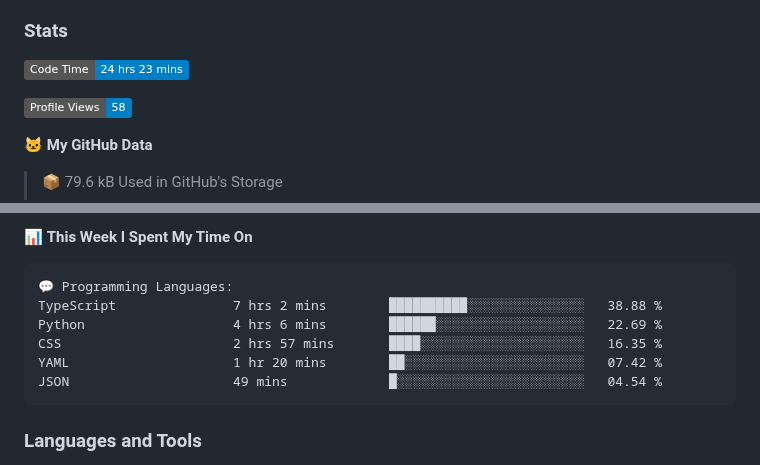
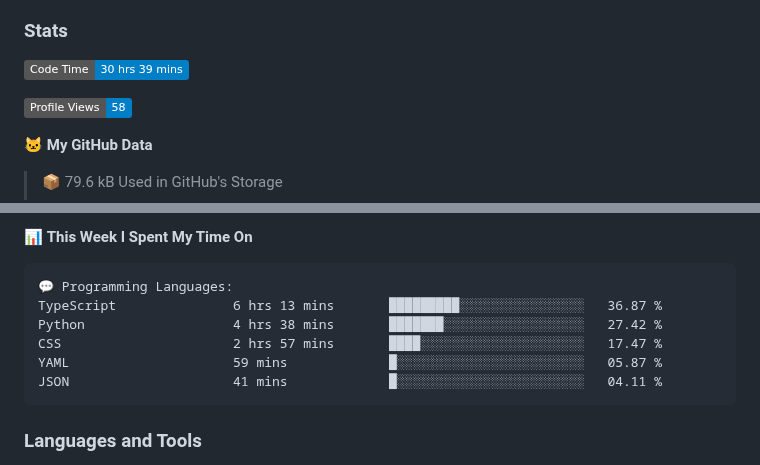
Before and after one commit to DevArtech/devartech, a Markdown page: README.md, 2 parts joined by grey strips. Rendered like a GitHub page; badges without logos.

Commit message:
Updated with Dev Metrics

````diff
--- a/README.md
+++ b/README.md
@@ -10,7 +10,7 @@
 
 ### Stats
 <!--START_SECTION:waka-->
-![Code Time](http://img.shields.io/badge/Code%20Time-24%20hrs%2023%20mins-blue)
+![Code Time](http://img.shields.io/badge/Code%20Time-30%20hrs%2039%20mins-blue)
 
 ![Profile Views](http://img.shields.io/badge/Profile%20Views-58-blue)
 
@@ -30,11 +30,11 @@
 
 ```text
 💬 Programming Languages:
-TypeScript               7 hrs 2 mins        ██████████░░░░░░░░░░░░░░░   38.88 %
-Python                   4 hrs 6 mins        ██████░░░░░░░░░░░░░░░░░░░   22.69 %
-CSS                      2 hrs 57 mins       ████░░░░░░░░░░░░░░░░░░░░░   16.35 %
-YAML                     1 hr 20 mins        ██░░░░░░░░░░░░░░░░░░░░░░░   07.42 %
-JSON                     49 mins             █░░░░░░░░░░░░░░░░░░░░░░░░   04.54 %
+TypeScript               6 hrs 13 mins       █████████░░░░░░░░░░░░░░░░   36.87 %
+Python                   4 hrs 38 mins       ███████░░░░░░░░░░░░░░░░░░   27.42 %
+CSS                      2 hrs 57 mins       ████░░░░░░░░░░░░░░░░░░░░░   17.47 %
+YAML                     59 mins             █░░░░░░░░░░░░░░░░░░░░░░░░   05.87 %
+JSON                     41 mins             █░░░░░░░░░░░░░░░░░░░░░░░░   04.11 %
 ```
 
 
````
